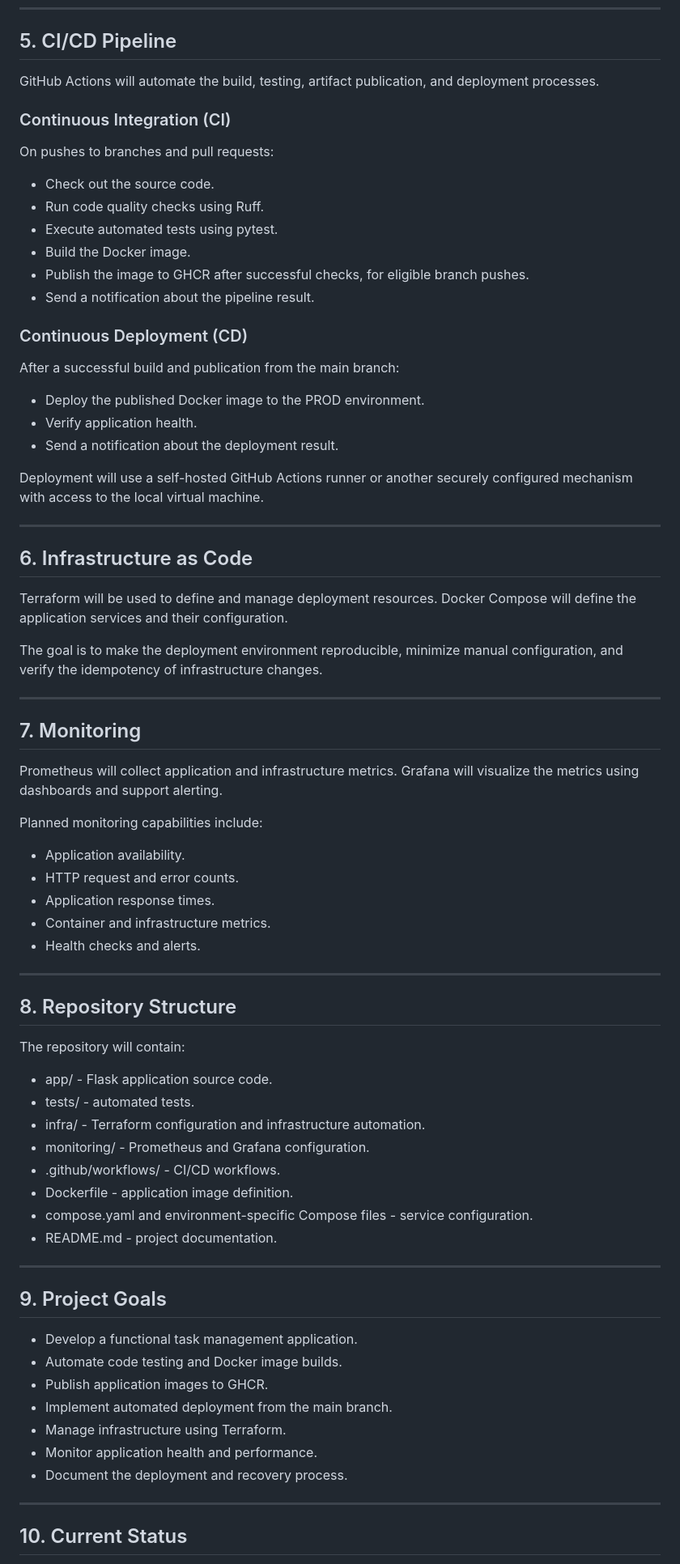
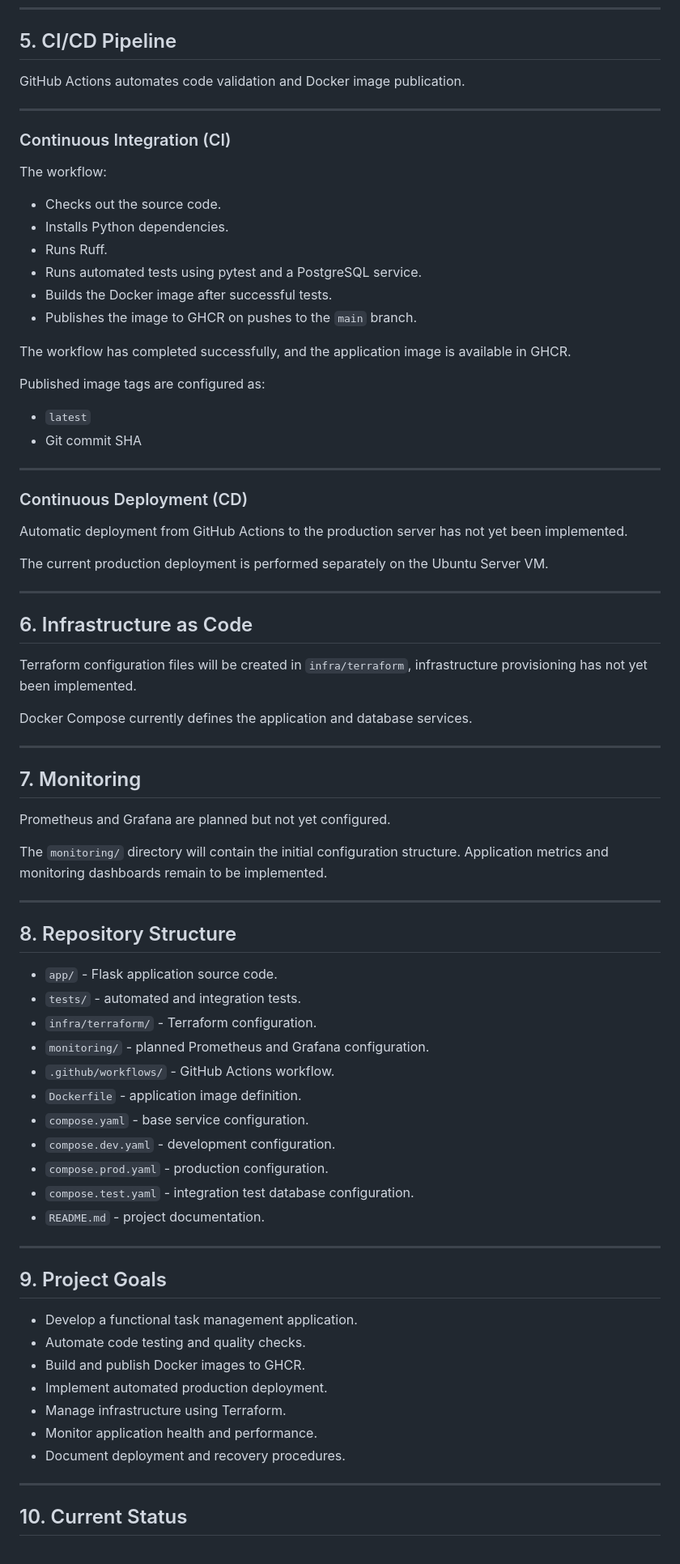
Before and after one commit to OlaWysiecka/taskflow-devops, a Markdown page: README.md, the part around one of its changes. Shown at 81% size. Drawn GitHub-style.

```diff
--- a/README.md
+++ b/README.md
@@ -73,81 +125,83 @@ The production environment hosts the stable version of TaskFlow on a local Ubunt
 
 ## 5. CI/CD Pipeline
 
-GitHub Actions will automate the build, testing, artifact publication, and deployment processes.
+GitHub Actions automates code validation and Docker image publication.
+
+
+---
 
 ### Continuous Integration (CI)
 
-On pushes to branches and pull requests:
+The workflow:
 
-* Check out the source code.
-* Run code quality checks using Ruff.
-* Execute automated tests using pytest.
-* Build the Docker image.
-* Publish the image to GHCR after successful checks, for eligible branch pushes.
-* Send a notification about the pipeline result.
+- Checks out the source code.
+- Installs Python dependencies.
+- Runs Ruff.
+- Runs automated tests using pytest and a PostgreSQL service.
+- Builds the Docker image after successful tests.
+- Publishes the image to GHCR on pushes to the `main` branch.
+
+The workflow has completed successfully, and the application image is available in GHCR.
+
+Published image tags are configured as:
+
+- `latest`
+- Git commit SHA
+
+---
 
 ### Continuous Deployment (CD)
 
-After a successful build and publication from the main branch:
+Automatic deployment from GitHub Actions to the production server has not yet been implemented.
 
-* Deploy the published Docker image to the PROD environment.
-* Verify application health.
-* Send a notification about the deployment result.
+The current production deployment is performed separately on the Ubuntu Server VM.
 
-Deployment will use a self-hosted GitHub Actions runner or another securely configured mechanism
-with access to the local virtual machine.
 
 ---
 
 ## 6. Infrastructure as Code
 
-Terraform will be used to define and manage deployment resources. Docker Compose will define the application
-services and their configuration.
+Terraform configuration files will be created in `infra/terraform`, infrastructure provisioning has not yet been
+implemented.
 
-The goal is to make the deployment environment reproducible, minimize manual configuration, and verify
-the idempotency of infrastructure changes.
+Docker Compose currently defines the application and database services.
+
 
 ---
 
 ## 7. Monitoring
 
-Prometheus will collect application and infrastructure metrics. Grafana will visualize the metrics using
-dashboards and support alerting.
+Prometheus and Grafana are planned but not yet configured.
 
-Planned monitoring capabilities include:
-
-* Application availability.
-* HTTP request and error counts.
-* Application response times.
-* Container and infrastructure metrics.
-* Health checks and alerts.
+The `monitoring/` directory will contain the initial configuration structure. Application metrics and monitoring dashboards
+remain to be implemented.
 
 ---
 
 ## 8. Repository Structure
 
-The repository will contain:
-
-* app/ - Flask application source code.
-* tests/ - automated tests.
-* infra/ - Terraform configuration and infrastructure automation.
-* monitoring/ - Prometheus and Grafana configuration.
-* .github/workflows/ - CI/CD workflows.
-* Dockerfile - application image definition.
-* compose.yaml and environment-specific Compose files - service configuration.
-* README.md - project documentation.
+- `app/` - Flask application source code.
+- `tests/` - automated and integration tests.
+- `infra/terraform/` - Terraform configuration.
+- `monitoring/` - planned Prometheus and Grafana configuration.
+- `.github/workflows/` - GitHub Actions workflow.
+- `Dockerfile` - application image definition.
+- `compose.yaml` - base service configuration.
+- `compose.dev.yaml` - development configuration.
+- `compose.prod.yaml` - production configuration.
+- `compose.test.yaml` - integration test database configuration.
+- `README.md` - project documentation.
 
 ---
-
 ## 9. Project Goals
 
 - Develop a functional task management application.
-- Automate code testing and Docker image builds.
-- Publish application images to GHCR.
-- Implement automated deployment from the main branch.
+- Automate code testing and quality checks.
+- Build and publish Docker images to GHCR.
+- Implement automated production deployment.
 - Manage infrastructure using Terraform.
 - Monitor application health and performance.
-- Document the deployment and recovery process.
+- Document deployment and recovery procedures.
 
 ---
 
```
Also changed, not shown: other parts of README.md (+99 -30 lines).
